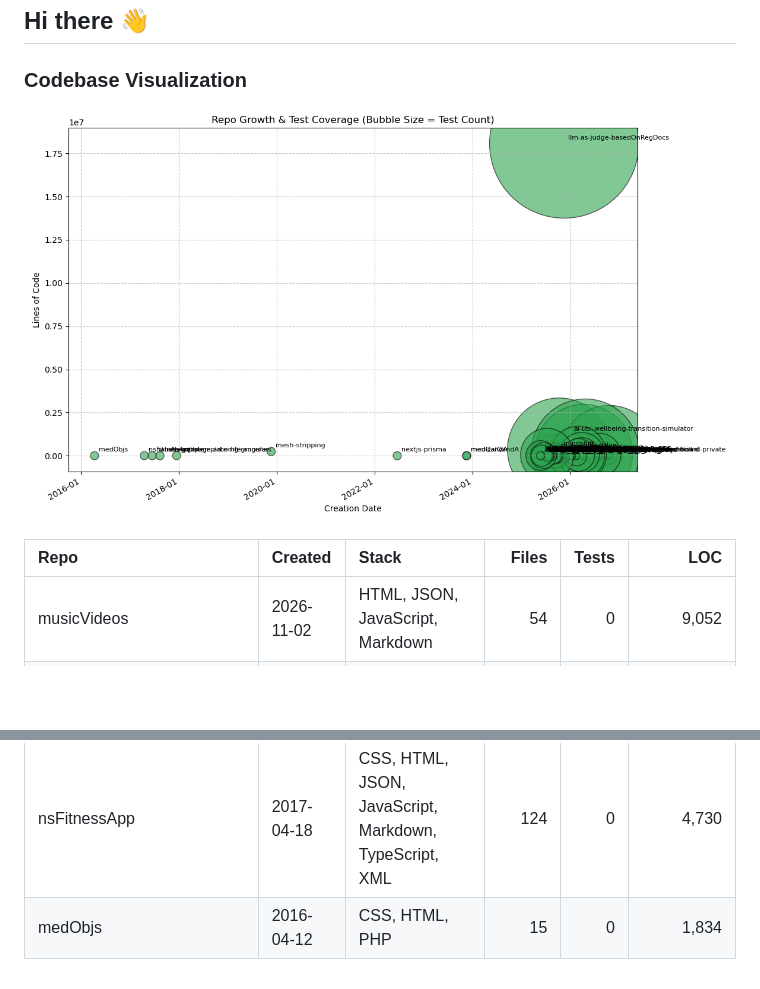
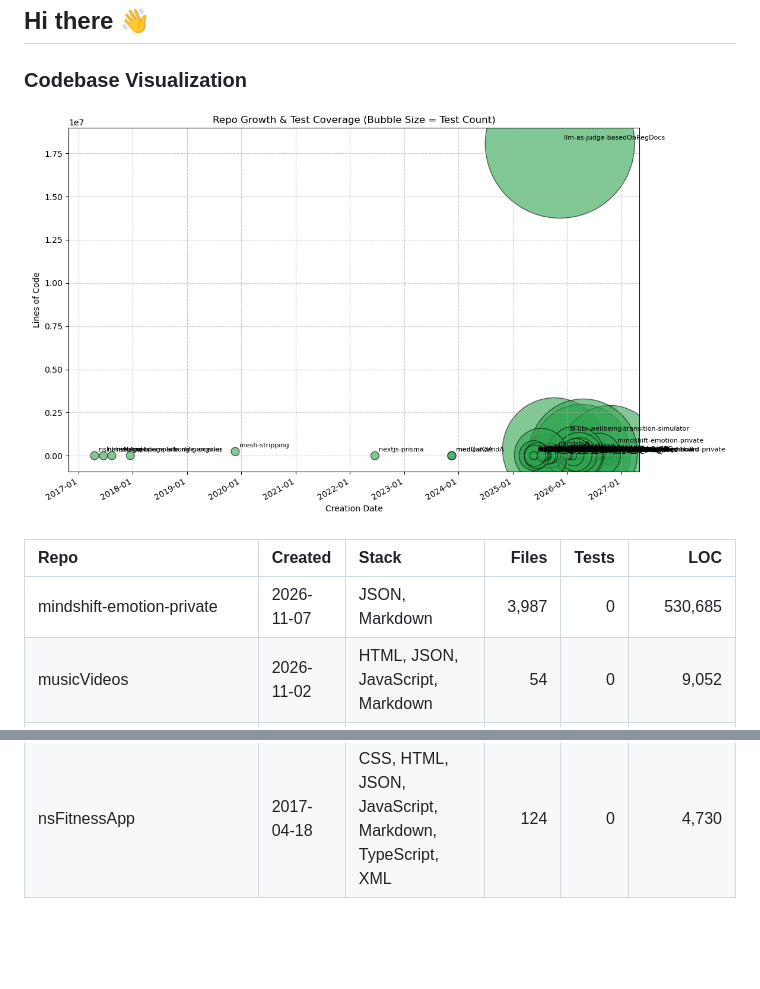
Before and after one commit to sagearbor/sagearbor, a Markdown page: README.md, 2 parts joined by grey strips. Rendered like a GitHub page; pictures changed too: stats.png; blank space fills up the shorter version.

```diff
--- a/README.md
+++ b/README.md
@@ -22,5 +22,6 @@ Here are some ideas to get you started:
 
 | Repo | Created | Stack | Files | Tests | LOC |
 |:---|:---|:---|---:|---:|---:|
+| mindshift-emotion-private | 2026-11-07 | JSON, Markdown | 3,987 | 0 | 530,685 |
 | musicVideos | 2026-11-02 | HTML, JSON, JavaScript, Markdown | 54 | 0 | 9,052 |
 | mvp_landing_page | 2026-10-28 | CSS, FastAPI, JavaScript, Markdown, Python, YAML | 42 | 145 | 5,014 |
@@ -121,6 +122,5 @@ Here are some ideas to get you started:
 | nsNegotiate | 2017-08-13 |  | 1 | 0 | 11 |
 | nativescript-template-ng-groceries | 2017-06-16 | JSON, TypeScript, XML | 21 | 0 | 601 |
 | nsFitnessApp | 2017-04-18 | CSS, HTML, JSON, JavaScript, Markdown, TypeScript, XML | 124 | 0 | 4,730 |
-| medObjs | 2016-04-12 | CSS, HTML, PHP | 15 | 0 | 1,834 |
 
 <!-- LOC_END -->
```
Also changed, not shown: other parts of README.md (+2 -2 lines).
